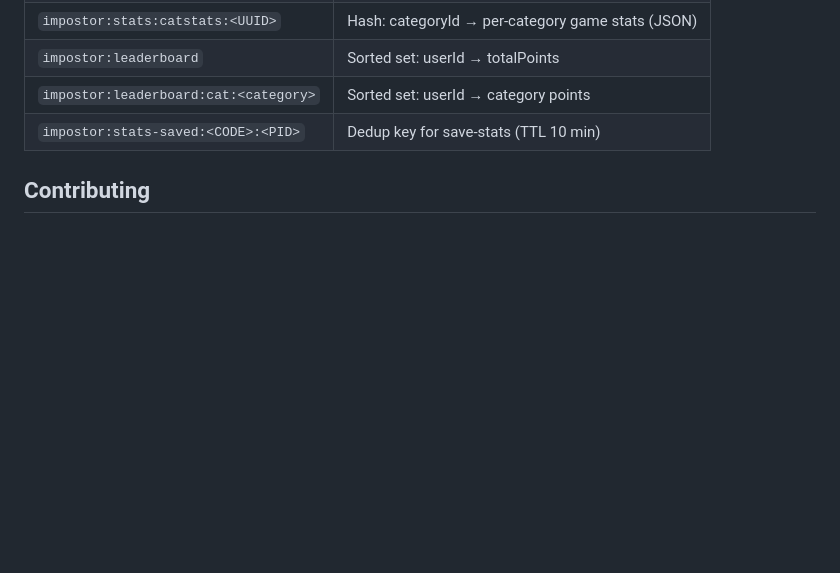
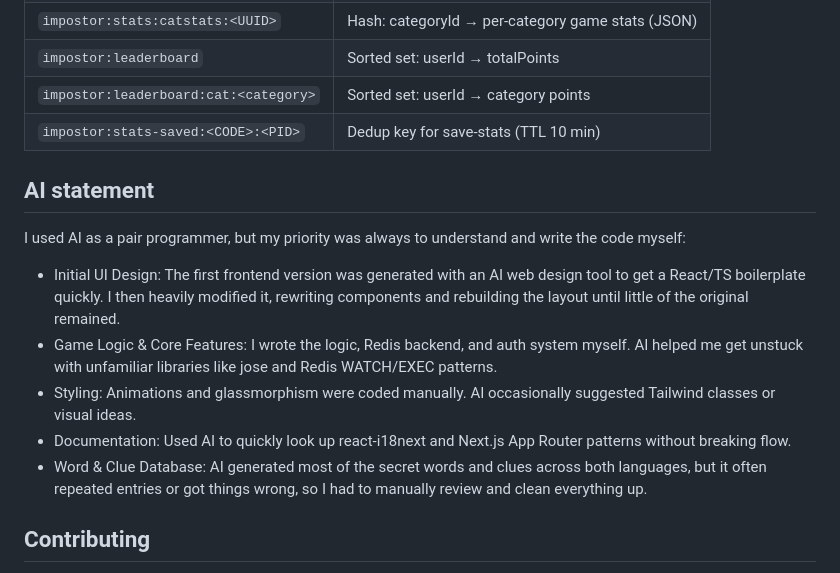
Before and after one commit to Fvitu/Impostor-Game, a Markdown page: README.md, the part around the change. Drawn GitHub-style; blank space fills up the shorter version.

Commit message:
docs: add AI contribution statement to README

```diff
--- a/README.md
+++ b/README.md
@@ -228,6 +228,17 @@ npm run lint    # ESLint
 | `impostor:leaderboard:cat:<category>` | Sorted set: userId → category points |
 | `impostor:stats-saved:<CODE>:<PID>` | Dedup key for save-stats (TTL 10 min) |
 
+
+## AI statement
+
+I used AI as a pair programmer, but my priority was always to understand and write the code myself:
+
+- Initial UI Design: The first frontend version was generated with an AI web design tool to get a React/TS boilerplate quickly. I then heavily modified it, rewriting components and rebuilding the layout until little of the original remained.
+- Game Logic & Core Features: I wrote the logic, Redis backend, and auth system myself. AI helped me get unstuck with unfamiliar libraries like jose and Redis WATCH/EXEC patterns.
+- Styling: Animations and glassmorphism were coded manually. AI occasionally suggested Tailwind classes or visual ideas.
+- Documentation: Used AI to quickly look up react-i18next and Next.js App Router patterns without breaking flow.
+- Word & Clue Database: AI generated most of the secret words and clues across both languages, but it often repeated entries or got things wrong, so I had to manually review and clean everything up.
+
 ## Contributing
 
 The project has no automated tests yet. If you want to contribute, branch off `main`, keep changes focused, and open a PR with a description of what changed and why. TypeScript errors are currently suppressed at build time — fixes are welcome.
```
